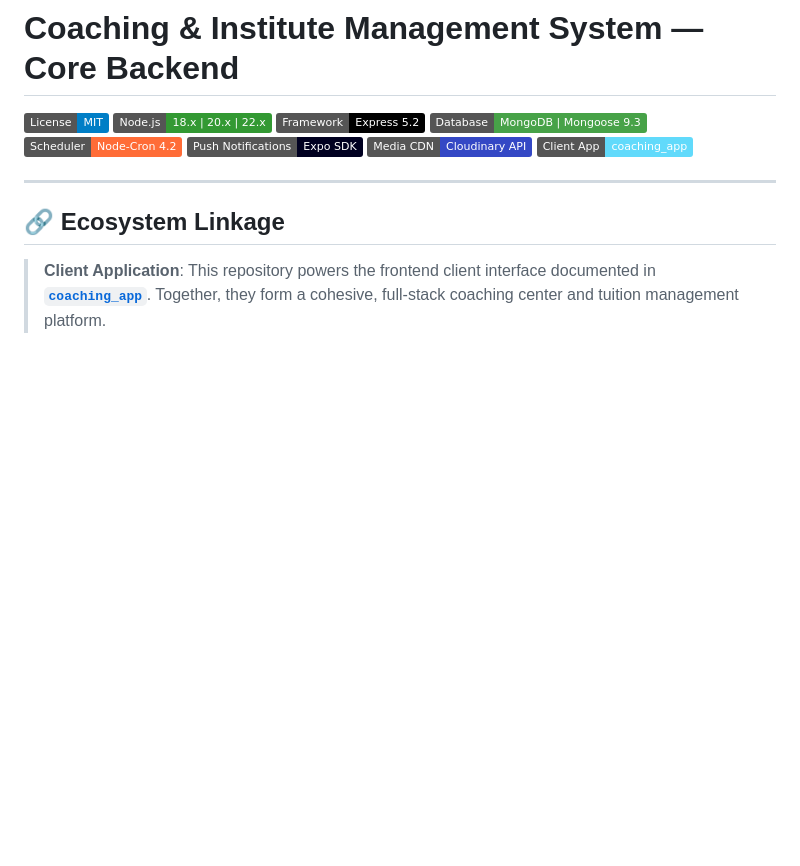
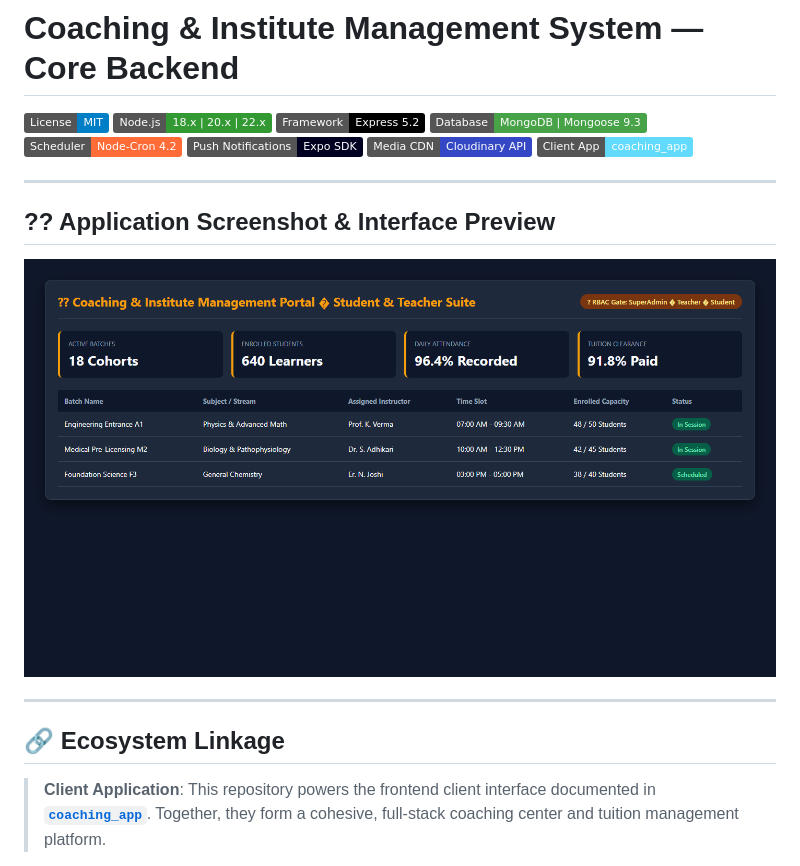
Before and after one commit to dhrub4545/coaching_app_backend, a Markdown page: README.md, the part around the change. GitHub-like rendering; pictures changed too: assets/screenshot.png (added); badges without logos; blank space fills up the shorter version.

Commit message:
feat(docs): add real application screenshots to README

```diff
--- a/README.md
+++ b/README.md
@@ -8,6 +8,14 @@
 [![Expo Push Notifications](https://img.shields.io/badge/Push%20Notifications-Expo%20SDK-000020?logo=expo&logoColor=white)](https://expo.dev/notifications)
 [![Cloudinary](https://img.shields.io/badge/Media%20CDN-Cloudinary%20API-3448C5?logo=cloudinary&logoColor=white)](https://cloudinary.com/)
 [![Sibling Frontend](https://img.shields.io/badge/Client%20App-coaching__app-61DAFB?logo=react&logoColor=black)](../coaching_app)
+
+---
+
+## ?? Application Screenshot & Interface Preview
+
+<div align="center">
+  <img src="./assets/screenshot.png" alt="Application Interface Preview" width="850" style="border-radius: 8px; box-shadow: 0 4px 20px rgba(0,0,0,0.15);" />
+</div>
 
 ---
 
```
